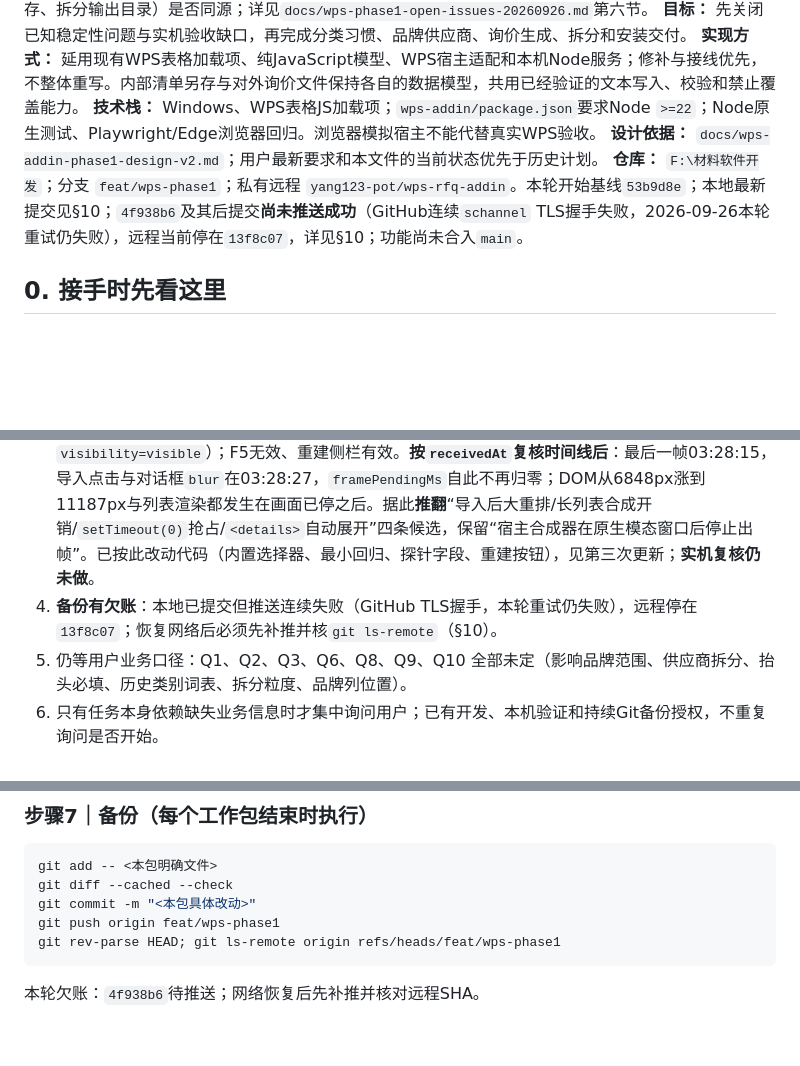
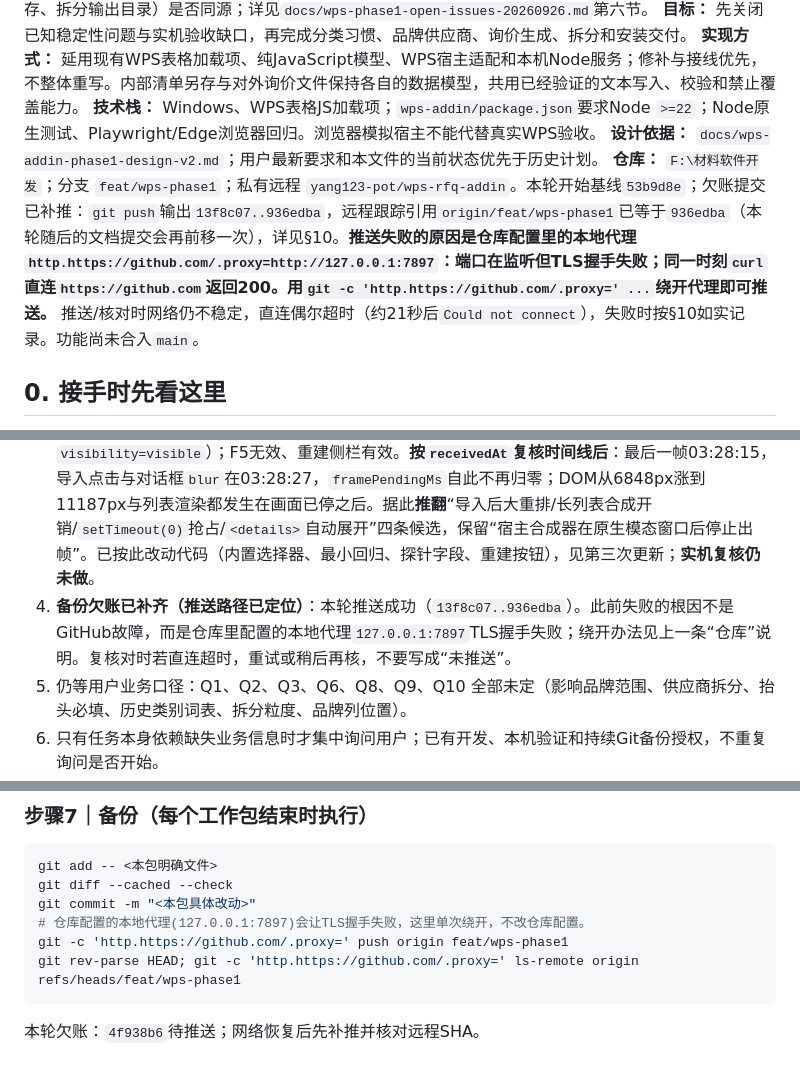
Before and after one commit to yang123-pot/wps-rfq-addin, a Markdown page: handoff.md, 3 parts joined by grey strips. Drawn GitHub-style; blank space fills up the shorter version.

Commit message:
交接文档：记录推送已补推成功与本地代理导致TLS握手失败的绕开办法

````diff
--- a/handoff.md
+++ b/handoff.md
@@ -9,14 +9,14 @@
 **实现方式：** 延用现有WPS表格加载项、纯JavaScript模型、WPS宿主适配和本机Node服务；修补与接线优先，不整体重写。内部清单另存与对外询价文件保持各自的数据模型，共用已经验证的文本写入、校验和禁止覆盖能力。
 **技术栈：** Windows、WPS表格JS加载项；`wps-addin/package.json`要求Node `>=22`；Node原生测试、Playwright/Edge浏览器回归。浏览器模拟宿主不能代替真实WPS验收。
 **设计依据：** `docs/wps-addin-phase1-design-v2.md`；用户最新要求和本文件的当前状态优先于历史计划。
-**仓库：** `F:\材料软件开发`；分支 `feat/wps-phase1`；私有远程 `yang123-pot/wps-rfq-addin`。本轮开始基线`53b9d8e`；本地最新提交见§10；`4f938b6`及其后提交**尚未推送成功**（GitHub连续`schannel` TLS握手失败，2026-09-26本轮重试仍失败），远程当前停在`13f8c07`，详见§10；功能尚未合入`main`。
+**仓库：** `F:\材料软件开发`；分支 `feat/wps-phase1`；私有远程 `yang123-pot/wps-rfq-addin`。本轮开始基线`53b9d8e`；欠账提交已补推：`git push`输出`13f8c07..936edba`，远程跟踪引用`origin/feat/wps-phase1`已等于`936edba`（本轮随后的文档提交会再前移一次），详见§10。**推送失败的原因是仓库配置里的本地代理`http.https://github.com/.proxy=http://127.0.0.1:7897`：端口在监听但TLS握手失败；同一时刻`curl`直连`https://github.com`返回200。用`git -c 'http.https://github.com/.proxy=' ...`绕开代理即可推送。** 推送/核对时网络仍不稳定，直连偶尔超时（约21秒后`Could not connect`），失败时按§10如实记录。功能尚未合入`main`。
 
 ## 0. 接手时先看这里
 
 1. **代码与接线基本完成，实机验收只走完前段。** 已完成：B1～B5、C1～C5（含侧栏面板）、D1、D2（含生成面板）、E1、E2（含拆分面板）、F1安装脚本、F2扫描工具、F3文档。真实WPS上已验证：注册与功能区、侧栏连接、真实读取、**多文件导入**、**解析与来源问题清零**、合并预览校验通过。**合并确认之后的面板（分类确认、品牌、抬头、生成、拆分）尚未在实机上点过。**
 2. 2026-09-26累计自测：**239项Node测试、11组浏览器检查通过**。浏览器模拟宿主不能代替真实WPS验收。
 3. **P1/P4侧栏停滞：触发点已改判到原生模态文件对话框（A2第一步已完成，待实机复核）**。原现场：探针上报`pane-render-stalled`，`frameCount`停在21、`framePendingMs`从11.7s涨到26分钟量级，同期页面逻辑照常（心跳持续、点击后`scrollY`0→560→1120、状态更新、`scriptError=null`、`visibility=visible`）；F5无效、重建侧栏有效。**按`receivedAt`复核时间线后**：最后一帧03:28:15，导入点击与对话框`blur`在03:28:27，`framePendingMs`自此不再归零；DOM从6848px涨到11187px与列表渲染都发生在画面已停之后。据此**推翻**“导入后大重排/长列表合成开销/`setTimeout(0)`抢占/`<details>`自动展开”四条候选，保留“宿主合成器在原生模态窗口后停止出帧”。已按此改动代码（内置选择器、最小回归、探针字段、重建按钮），见第三次更新；**实机复核仍未做**。
-4. **备份有欠账**：本地已提交但推送连续失败（GitHub TLS握手，本轮重试仍失败），远程停在`13f8c07`；恢复网络后必须先补推并核`git ls-remote`（§10）。
+4. **备份欠账已补齐（推送路径已定位）**：本轮推送成功（`13f8c07..936edba`）。此前失败的根因不是GitHub故障，而是仓库里配置的本地代理`127.0.0.1:7897`TLS握手失败；绕开办法见上一条“仓库”说明。复核对时若直连超时，重试或稍后再核，不要写成“未推送”。
 5. 仍等用户业务口径：Q1、Q2、Q3、Q6、Q8、Q9、Q10 全部未定（影响品牌范围、供应商拆分、抬头必填、历史类别词表、拆分粒度、品牌列位置）。
 6. 只有任务本身依赖缺失业务信息时才集中询问用户；已有开发、本机验证和持续Git备份授权，不重复询问是否开始。
 7. 本轮问题、实测证据与未完成项集中在`docs/wps-phase1-open-issues-20260926.md`；本文件给出状态与下一步路线，入口见§11。
@@ -101,8 +101,9 @@ Q1 同类别多品牌适用范围 ｜ Q2 空品牌与“不限品牌”表达
 git add -- <本包明确文件>
 git diff --cached --check
 git commit -m "<本包具体改动>"
-git push origin feat/wps-phase1
-git rev-parse HEAD; git ls-remote origin refs/heads/feat/wps-phase1
+# 仓库配置的本地代理(127.0.0.1:7897)会让TLS握手失败，这里单次绕开，不改仓库配置。
+git -c 'http.https://github.com/.proxy=' push origin feat/wps-phase1
+git rev-parse HEAD; git -c 'http.https://github.com/.proxy=' ls-remote origin refs/heads/feat/wps-phase1
 ```
 
 本轮欠账：`4f938b6`待推送；网络恢复后先补推并核对远程SHA。
````
Also changed, not shown: other parts of handoff.md (+2 -2 lines).
